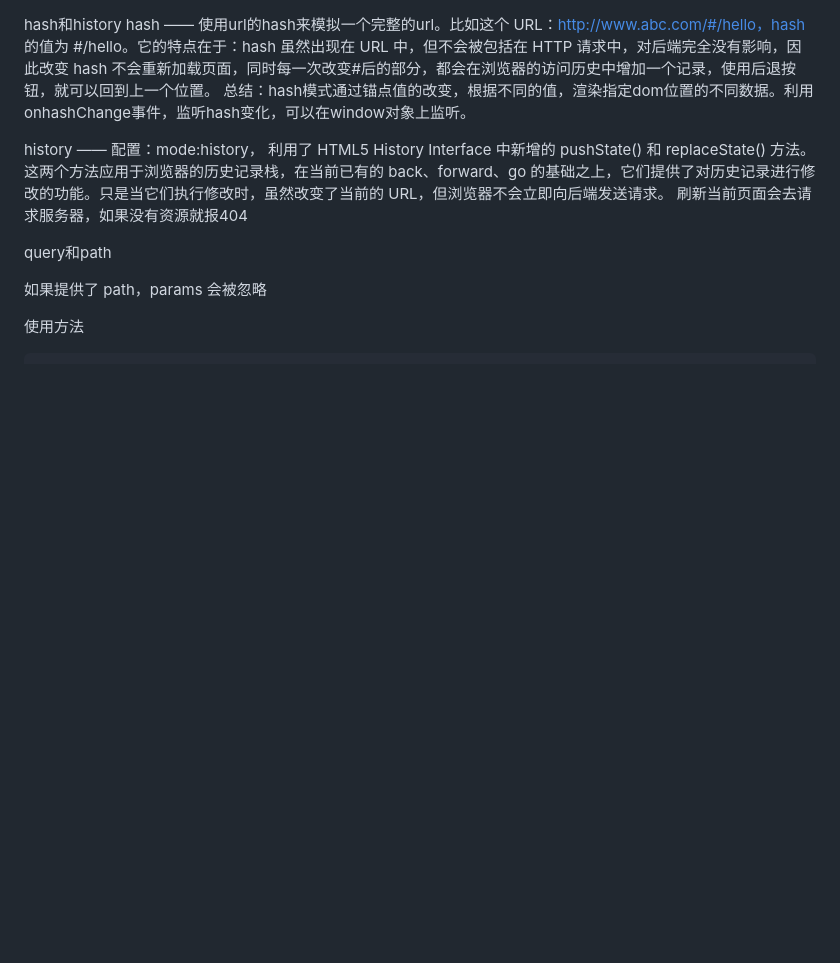
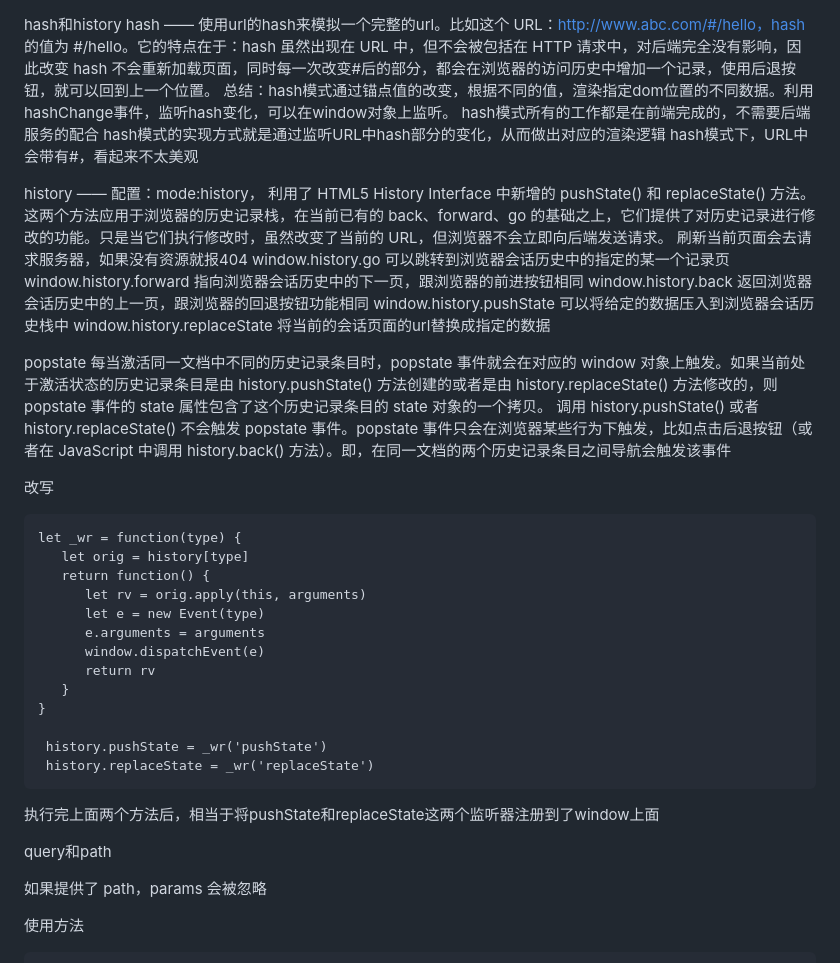
Before and after one commit to okboy5555/Learning-notes, a Markdown page: 复习大纲/vue/route.md, the part around one of its changes. Rendered like a GitHub page; blank space fills up the shorter version.

Commit message:
feat: 新增路由

````diff
--- a/复习大纲/vue/route.md
+++ b/复习大纲/vue/route.md
@@ -1,9 +1,39 @@
 hash和history
 hash —— 使用url的hash来模拟一个完整的url。比如这个 URL：http://www.abc.com/#/hello，hash 的值为 #/hello。它的特点在于：hash 虽然出现在 URL 中，但不会被包括在 HTTP 请求中，对后端完全没有影响，因此改变 hash 不会重新加载页面，同时每一次改变#后的部分，都会在浏览器的访问历史中增加一个记录，使用后退按钮，就可以回到上一个位置。
-总结：hash模式通过锚点值的改变，根据不同的值，渲染指定dom位置的不同数据。利用onhashChange事件，监听hash变化，可以在window对象上监听。
+总结：hash模式通过锚点值的改变，根据不同的值，渲染指定dom位置的不同数据。利用hashChange事件，监听hash变化，可以在window对象上监听。
+hash模式所有的工作都是在前端完成的，不需要后端服务的配合
+hash模式的实现方式就是通过监听URL中hash部分的变化，从而做出对应的渲染逻辑
+hash模式下，URL中会带有#，看起来不太美观
 
 history —— 配置：mode:history， 利用了 HTML5 History Interface 中新增的 pushState() 和 replaceState() 方法。这两个方法应用于浏览器的历史记录栈，在当前已有的 back、forward、go 的基础之上，它们提供了对历史记录进行修改的功能。只是当它们执行修改时，虽然改变了当前的 URL，但浏览器不会立即向后端发送请求。
 刷新当前页面会去请求服务器，如果没有资源就报404
+window.history.go 可以跳转到浏览器会话历史中的指定的某一个记录页
+window.history.forward 指向浏览器会话历史中的下一页，跟浏览器的前进按钮相同
+window.history.back 返回浏览器会话历史中的上一页，跟浏览器的回退按钮功能相同
+window.history.pushState 可以将给定的数据压入到浏览器会话历史栈中
+window.history.replaceState 将当前的会话页面的url替换成指定的数据
+
+popstate
+每当激活同一文档中不同的历史记录条目时，popstate 事件就会在对应的 window 对象上触发。如果当前处于激活状态的历史记录条目是由 history.pushState() 方法创建的或者是由 history.replaceState() 方法修改的，则 popstate 事件的 state 属性包含了这个历史记录条目的 state 对象的一个拷贝。
+调用 history.pushState() 或者 history.replaceState() 不会触发 popstate 事件。popstate 事件只会在浏览器某些行为下触发，比如点击后退按钮（或者在 JavaScript 中调用 history.back() 方法）。即，在同一文档的两个历史记录条目之间导航会触发该事件
+
+改写
+```
+let _wr = function(type) {
+   let orig = history[type]
+   return function() {
+      let rv = orig.apply(this, arguments)
+      let e = new Event(type)
+      e.arguments = arguments
+      window.dispatchEvent(e)
+      return rv
+   }
+}
+
+ history.pushState = _wr('pushState')
+ history.replaceState = _wr('replaceState')
+```
+执行完上面两个方法后，相当于将pushState和replaceState这两个监听器注册到了window上面
 
 
 query和path
````
Also changed, not shown: other parts of 复习大纲/vue/route.md (+1 -1 lines).
